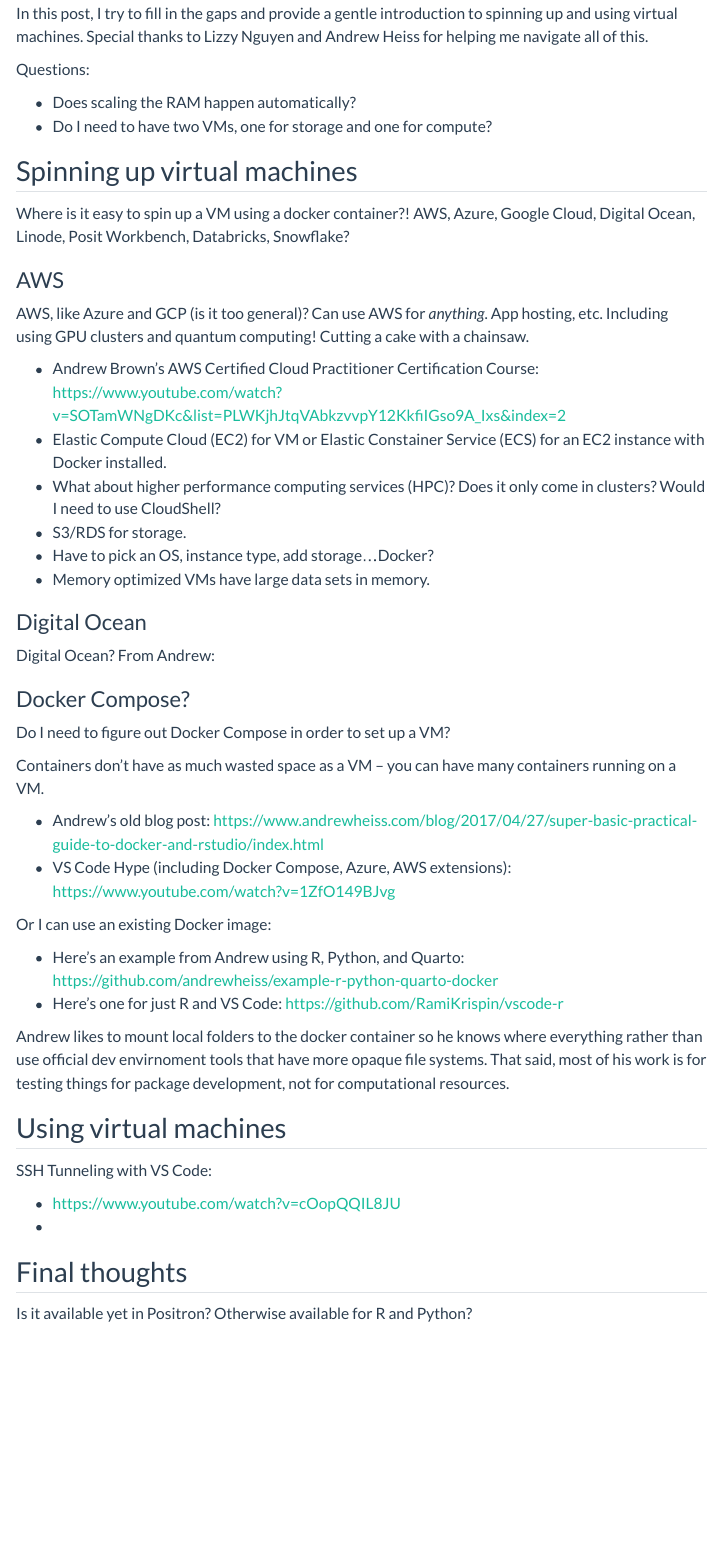
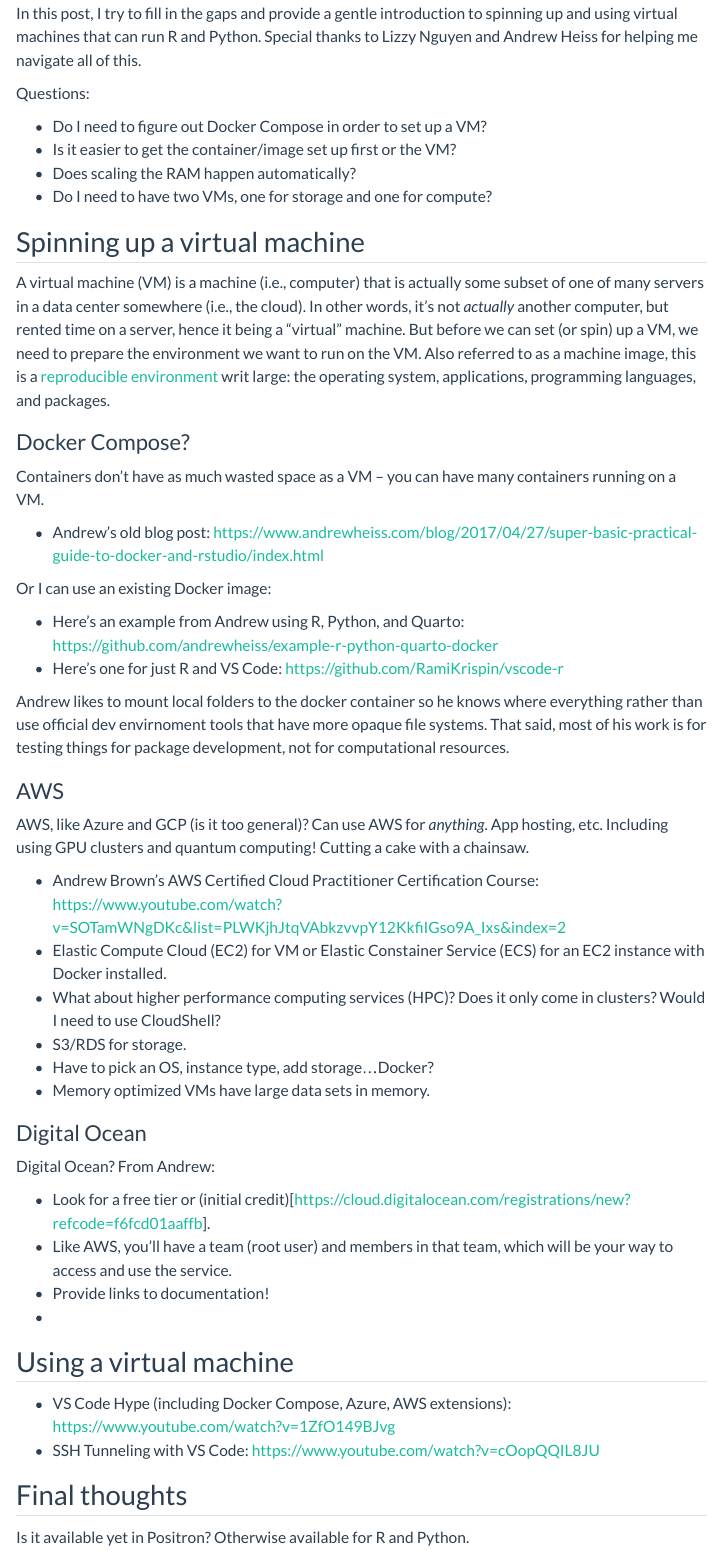
Before and after one commit to marcdotson/occasional-divergences, a Quarto document (posts/virtual-machines/index.qmd): the page in a window 1100 px wide, from 860 px down. Rendered offline with R 4.5, knitr and Pandoc in place of Quarto, with nearby package versions; menus at the side of the page are left out.

Commit message:
Changed order: container first

```diff
--- a/posts/virtual-machines/index.qmd
+++ b/posts/virtual-machines/index.qmd
@@ -3,12 +3,12 @@
 author: "Marc Dotson"
 date: "2024-09-31"
 description: |
-  Setting up and using virtual machines to break through computational bottlenecks can be challenging. This post is designed as a gentle introduction.
+  Spinning up and using virtual machines to break through computational bottlenecks can be challenging. This post is designed as a gentle introduction, though your mileage may vary.
 categories:
   - r
   - python
   - stan
-  - positron
+  # - positron
 image: figures/owl.png
 slug: virtual-machines
 ---
@@ -19,16 +19,33 @@
 
 ![](figures/owl.png){width=50% fig-align="center"}
 
-In this post, I try to fill in the gaps and provide a gentle introduction to spinning up and using virtual machines. Special thanks to Lizzy Nguyen and Andrew Heiss for helping me navigate all of this.
+In this post, I try to fill in the gaps and provide a gentle introduction to spinning up and using virtual machines that can run R and Python. Special thanks to Lizzy Nguyen and Andrew Heiss for helping me navigate all of this.
 
 Questions:
 
+- Do I need to figure out Docker Compose in order to set up a VM?
+- Is it easier to get the container/image set up first or the VM?
 - Does scaling the RAM happen automatically?
 - Do I need to have two VMs, one for storage and one for compute?
 
-## Spinning up virtual machines
+## Spinning up a virtual machine
 
-Where is it easy to spin up a VM using a docker container?! AWS, Azure, Google Cloud, Digital Ocean, Linode, Posit Workbench, Databricks, Snowflake?
+A virtual machine (VM) is a machine (i.e., computer) that is actually some subset of one of many servers in a data center somewhere (i.e., the cloud). In other words, it's not *actually* another computer, but rented time on a server, hence it being a "virtual" machine. But before we can set (or spin) up a VM, we need to prepare the environment we want to run on the VM. Also referred to as a machine image, this is a [reproducible environment](https://occasionaldivergences.com/posts/rep-env/) writ large: the operating system, applications, programming languages, and packages.
+
+
+
+### Docker Compose?
+
+Containers don't have as much wasted space as a VM -- you can have many containers running on a VM.
+
+- Andrew's old blog post: https://www.andrewheiss.com/blog/2017/04/27/super-basic-practical-guide-to-docker-and-rstudio/index.html
+
+Or I can use an existing Docker image:
+
+- Here's an example from Andrew using R, Python, and Quarto: https://github.com/andrewheiss/example-r-python-quarto-docker
+- Here's one for just R and VS Code: https://github.com/RamiKrispin/vscode-r
+
+Andrew likes to mount local folders to the docker container so he knows where everything rather than use official dev envirnoment tools that have more opaque file systems. That said, most of his work is for testing things for package development, not for computational resources.
 
 ### AWS
 
@@ -45,31 +62,16 @@
 
 Digital Ocean? From Andrew:
 
+- Look for a free tier or (initial credit)[https://cloud.digitalocean.com/registrations/new?refcode=f6fcd01aaffb].
+- Like AWS, you'll have a team (root user) and members in that team, which will be your way to access and use the service.
+- Provide links to documentation!
+-
 
+## Using a virtual machine
 
-### Docker Compose?
-
-Do I need to figure out Docker Compose in order to set up a VM?
-
-Containers don't have as much wasted space as a VM -- you can have many containers running on a VM.
-
-- Andrew's old blog post: https://www.andrewheiss.com/blog/2017/04/27/super-basic-practical-guide-to-docker-and-rstudio/index.html
 - VS Code Hype (including Docker Compose, Azure, AWS extensions): https://www.youtube.com/watch?v=1ZfO149BJvg
-
-Or I can use an existing Docker image:
-
-- Here's an example from Andrew using R, Python, and Quarto: https://github.com/andrewheiss/example-r-python-quarto-docker
-- Here's one for just R and VS Code: https://github.com/RamiKrispin/vscode-r
-
-Andrew likes to mount local folders to the docker container so he knows where everything rather than use official dev envirnoment tools that have more opaque file systems. That said, most of his work is for testing things for package development, not for computational resources.
-
-## Using virtual machines
-
-SSH Tunneling with VS Code:
-
-- https://www.youtube.com/watch?v=cOopQQIL8JU
--
+- SSH Tunneling with VS Code: https://www.youtube.com/watch?v=cOopQQIL8JU
 
 ## Final thoughts
 
-Is it available yet in Positron? Otherwise available for R and Python?
+Is it available yet in Positron? Otherwise available for R and Python.
```
